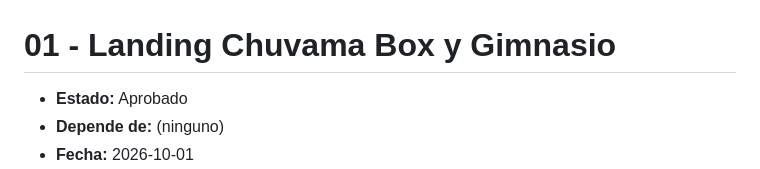
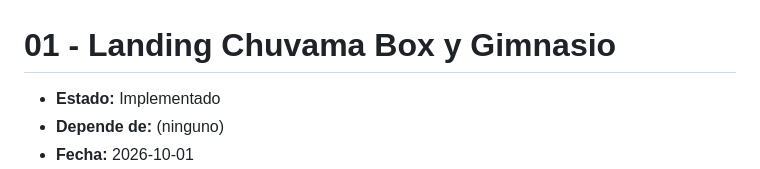
Before and after one commit to jsaldivar-c/chuvama-gym, a Markdown page: specs/01-landing-gimnasio-chuvama.md, the part around the change. Drawn GitHub-style.

Commit message:
Update status to 'Implementado' for landing page completion

```diff
--- a/specs/01-landing-gimnasio-chuvama.md
+++ b/specs/01-landing-gimnasio-chuvama.md
@@ -1,6 +1,6 @@
 # 01 - Landing Chuvama Box y Gimnasio
 
-- **Estado:** Aprobado
+- **Estado:** Implementado
 - **Depende de:** (ninguno)
 - **Fecha:** 2026-10-01
 - **Objetivo:** Implementar como sitio estático (HTML/CSS/JS vanilla) la landing page de una sola página para Chuvama Box y Gimnasio, a partir del diseño ya aprobado en Claude Design (`Chuvama Landing.dc.html`), lista para revisar como demo.
```
